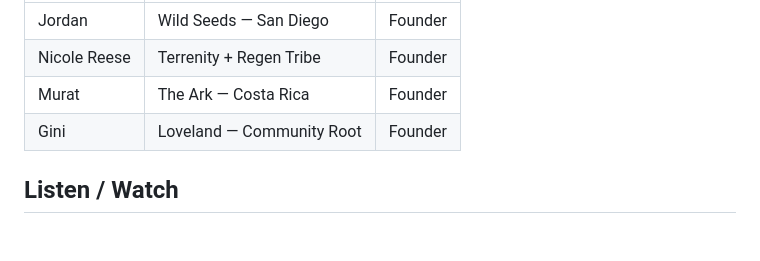
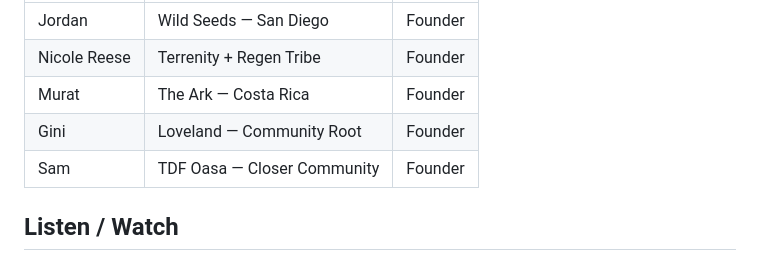
Before and after one commit to brucester/community-talk, a Markdown page: README.md, the part around the change. Drawn GitHub-style; blank space fills up the shorter version.

Commit message:
add Sam TDF Oasa

```diff
--- a/README.md
+++ b/README.md
@@ -69,6 +69,7 @@ We're looking for people running society pilots on the edge:
 | Nicole Reese | Terrenity + Regen Tribe | Founder |
 | Murat | The Ark — Costa Rica | Founder |
 | Gini | Loveland — Community Root | Founder |
+| Sam | TDF Oasa — Closer Community | Founder |
 
 ## Listen / Watch
 
```
